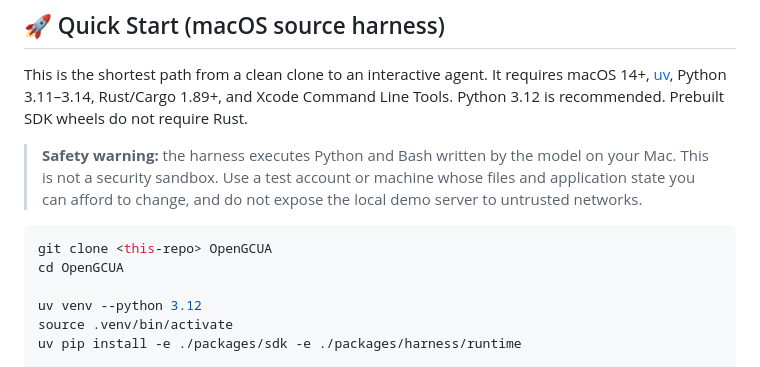
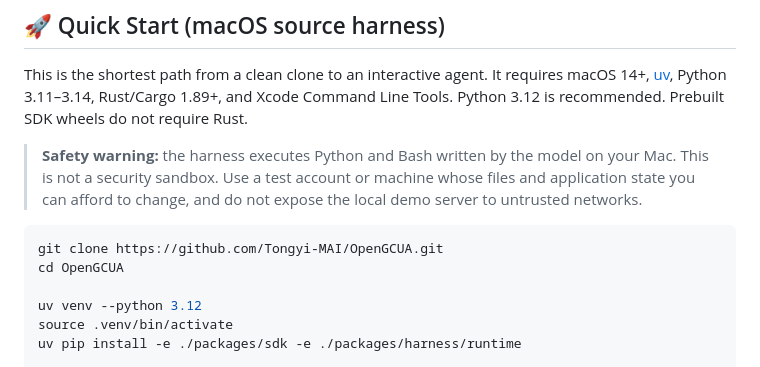
Before and after one commit to Tongyi-MAI/OpenGCUA, a Markdown page: README.md, the part around the change. GitHub-like rendering.

````diff
--- a/README.md
+++ b/README.md
@@ -118,7 +118,7 @@ Python 3.12 is recommended. Prebuilt SDK wheels do not require Rust.
 > state you can afford to change, and do not expose the local demo server to untrusted networks.
 
 ```bash
-git clone <this-repo> OpenGCUA
+git clone https://github.com/Tongyi-MAI/OpenGCUA.git
 cd OpenGCUA
 
 uv venv --python 3.12
````
